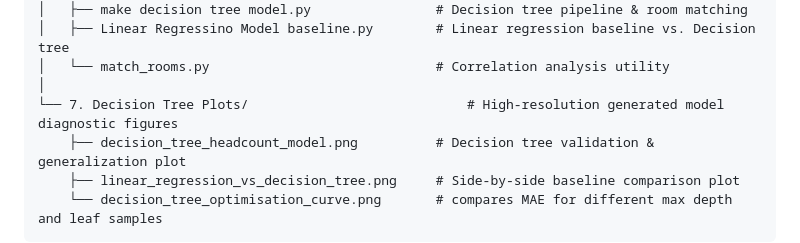
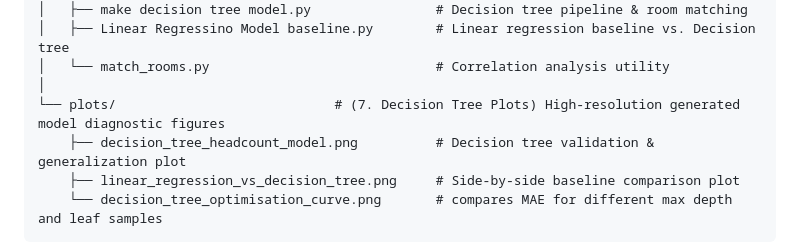
Before and after one commit to Jrob0062/MMA3001-Project, a Markdown page: README.md, the part around the change. Drawn GitHub-style.

```diff
--- a/README.md
+++ b/README.md
@@ -45,7 +45,7 @@ MMA3001 Project/
 │   ├── Linear Regressino Model baseline.py        # Linear regression baseline vs. Decision tree
 │   └── match_rooms.py                             # Correlation analysis utility
 │
-└── 7. Decision Tree Plots/                            # High-resolution generated model diagnostic figures
+└── plots/                            # (7. Decision Tree Plots) High-resolution generated model diagnostic figures
     ├── decision_tree_headcount_model.png          # Decision tree validation & generalization plot
     ├── linear_regression_vs_decision_tree.png     # Side-by-side baseline comparison plot
     └── decision_tree_optimisation_curve.png       # compares MAE for different max depth and leaf samples
```
